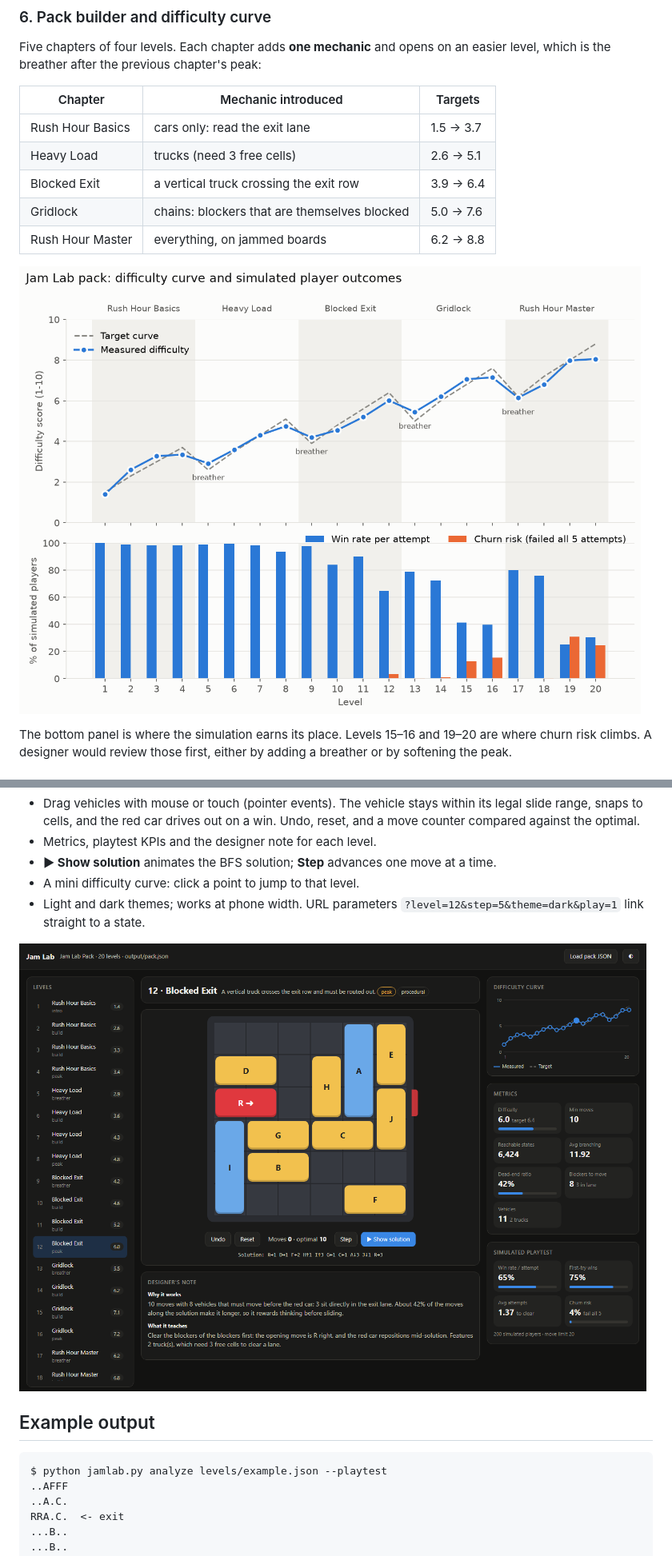
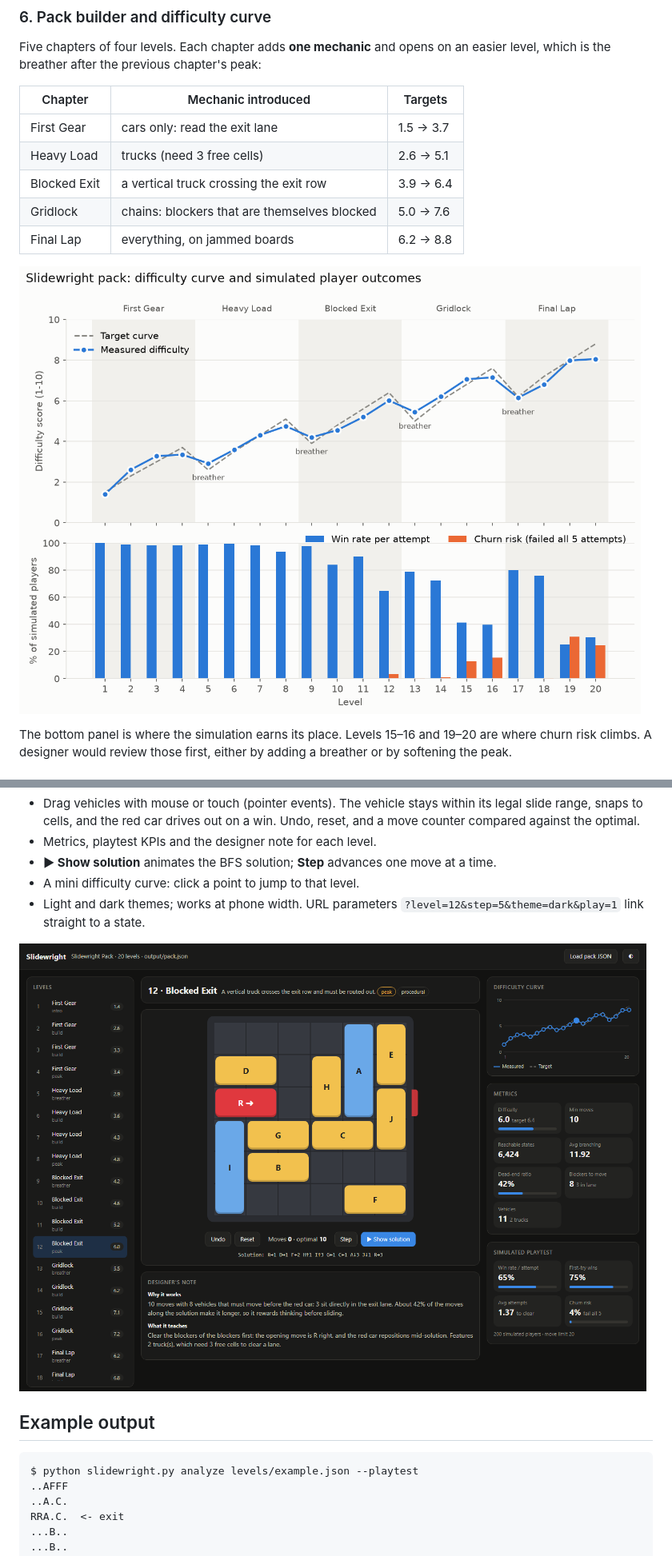
Before and after one commit to erenyagmur/slidewright, a Markdown page: README.md, 2 parts joined by grey strips. Shown at 80% size. Rendered like a GitHub page; pictures changed too: docs/viewer_dark.png, output/difficulty_curve.png.

````diff
--- a/README.md
+++ b/README.md
@@ -222,11 +222,11 @@ breather after the previous chapter's peak:
 
 | Chapter | Mechanic introduced | Targets |
 |---|---|---|
-| Rush Hour Basics | cars only: read the exit lane | 1.5 → 3.7 |
+| First Gear | cars only: read the exit lane | 1.5 → 3.7 |
 | Heavy Load | trucks (need 3 free cells) | 2.6 → 5.1 |
 | Blocked Exit | a vertical truck crossing the exit row | 3.9 → 6.4 |
 | Gridlock | chains: blockers that are themselves blocked | 5.0 → 7.6 |
-| Rush Hour Master | everything, on jammed boards | 6.2 → 8.8 |
+| Final Lap | everything, on jammed boards | 6.2 → 8.8 |
 
 ![Difficulty curve](output/difficulty_curve.png)
 
@@ -249,7 +249,7 @@ designer would review those first, either by adding a breather or by softening t
 ## Example output
 
 ```
-$ python jamlab.py analyze levels/example.json --playtest
+$ python slidewright.py analyze levels/example.json --playtest
 ..AFFF
 ..A.C.
 RRA.C.  <- exit
````
Also changed, not shown: other parts of README.md (+21 -21 lines), docs/viewer_light.png, 6 other files.
